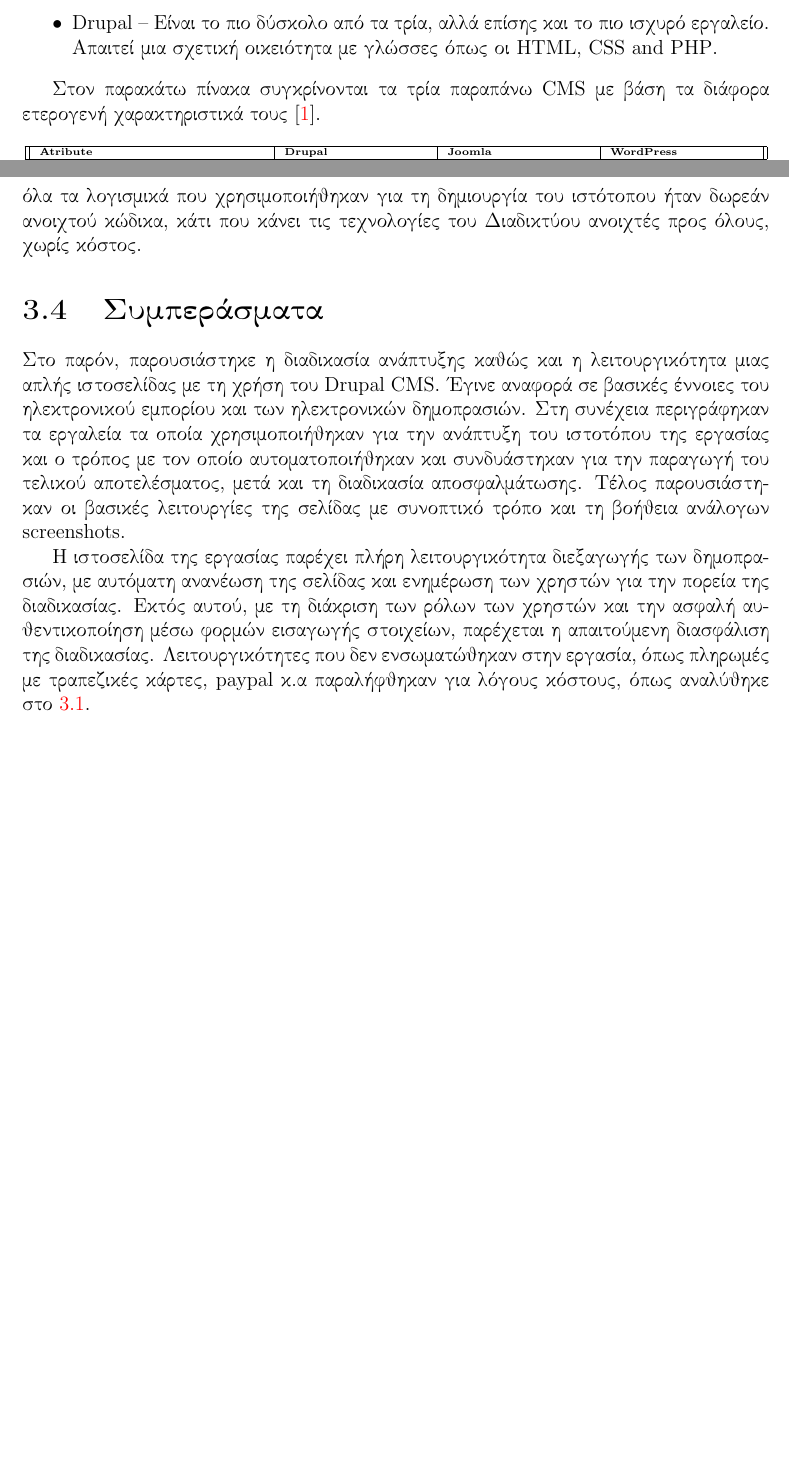
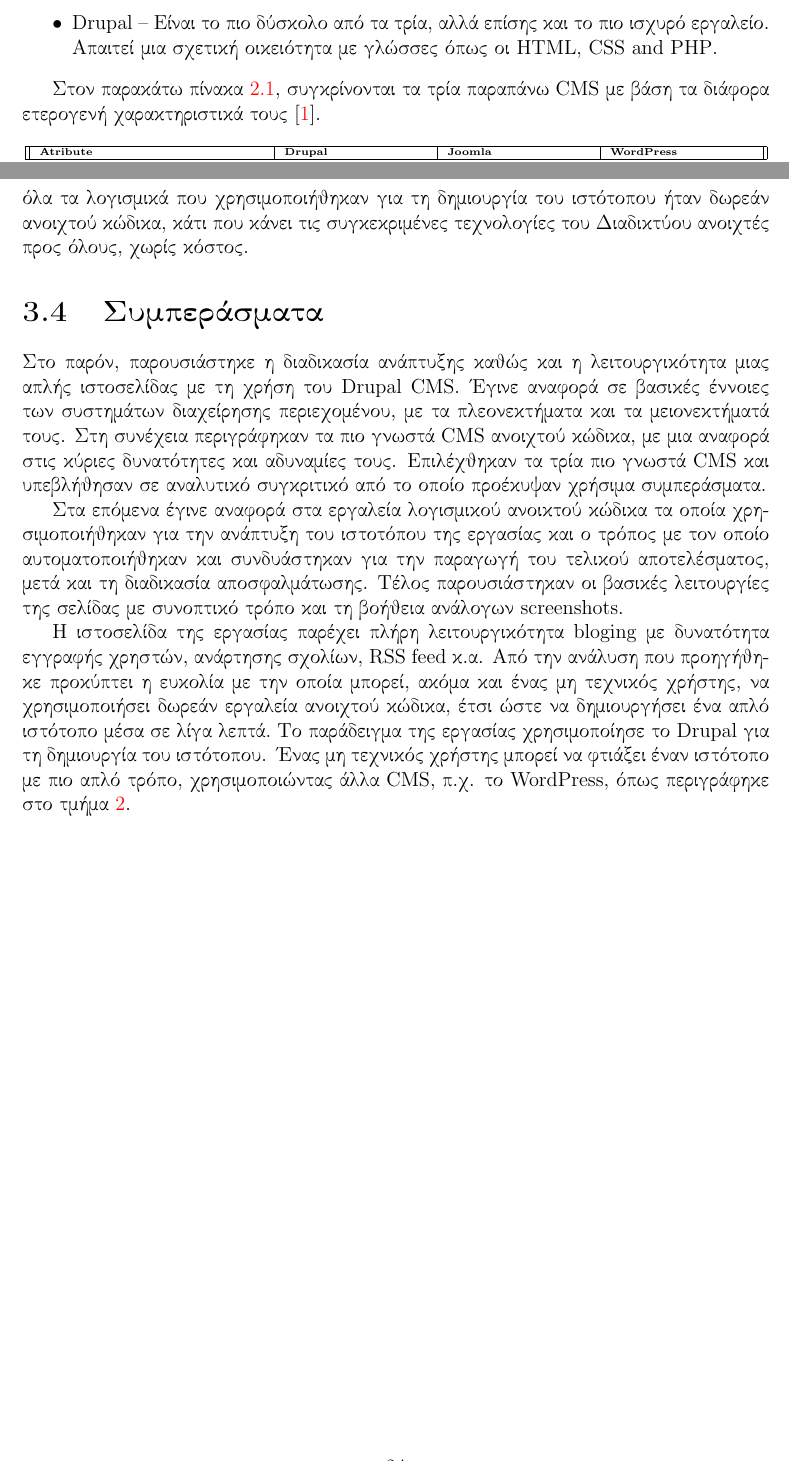
Before and after one commit to dpolitis/gnu-cms, a LaTeX document (gnu-cms.tex): two parts of pages 22 and 30 of 33, joined at a grey line, cut so that both start at the same text, the shorter picture padded with empty space. Compiled offline with pdfLaTeX.

Commit message:
update tex file

```diff
--- a/gnu-cms.tex
+++ b/gnu-cms.tex
@@ -401,7 +401,7 @@
 \item \textlatin{Drupal} – Είναι το πιο δύσκολο από τα τρία, αλλά επίσης και το πιο ισχυρό εργαλείο. Απαιτεί μια σχετική οικειότητα με γλώσσες όπως οι \textlatin{HTML, CSS and PHP}.
 \end{itemize}
 
-Στον παρακάτω πίνακα συγκρίνονται τα τρία παραπάνω \textlatin{CMS} με βάση τα διάφορα ετερογενή χαρακτηριστικά τους~\cite{comparison_tables}.
+Στον παρακάτω πίνακα~\ref{tab01}, συγκρίνονται τα τρία παραπάνω \textlatin{CMS} με βάση τα διάφορα ετερογενή χαρακτηριστικά τους~\cite{comparison_tables}.
 
 \selectlanguage{english}
 \tiny
@@ -689,13 +689,14 @@
 
 Με παρόμοιο τρόπο μπορούμε να προσθέτουμε νέο περιεχόμενο και να ανανεώνουμε συνεχώς τον ιστότοπο.
 
-Αξίζει να σημειωθεί ότι το θέμα που χρησιμοποιήθηκε, παρέχει πλήρη λειτουργικότητα \textlatin{bloging} με δυνατότητα εγγραφής χρηστών, ανάρτησης σχολίων, \textlatin{RSS feed} κ.α. Επίσης όλα τα λογισμικά που χρησιμοποιήθηκαν για τη δημιουργία του ιστότοπου ήταν δωρεάν ανοιχτού κώδικα, κάτι που κάνει τις τεχνολογίες του Διαδικτύου ανοιχτές προς όλους, χωρίς κόστος.
+Αξίζει να σημειωθεί ότι το θέμα που χρησιμοποιήθηκε, παρέχει πλήρη λειτουργικότητα \textlatin{bloging} με δυνατότητα εγγραφής χρηστών, ανάρτησης σχολίων, \textlatin{RSS feed} κ.α. Επίσης όλα τα λογισμικά που χρησιμοποιήθηκαν για τη δημιουργία του ιστότοπου ήταν δωρεάν ανοιχτού κώδικα, κάτι που κάνει τις συγκεκριμένες τεχνολογίες του Διαδικτύου ανοιχτές προς όλους, χωρίς κόστος.
 
 \section{Συμπεράσματα}
-Στο παρόν, παρουσιάστηκε η διαδικασία ανάπτυξης καθώς και η λειτουργικότητα μιας απλής ιστοσελίδας με τη χρήση του \textlatin{Drupal CMS}. Έγινε αναφορά σε βασικές έννοιες του ηλεκτρονικού εμπορίου και των ηλεκτρονικών δημοπρασιών. Στη συνέχεια περιγράφηκαν τα εργαλεία τα οποία χρησιμοποιήθηκαν για την ανάπτυξη του ιστοτόπου της εργασίας και ο τρόπος με τον οποίο αυτοματοποιήθηκαν και συνδυάστηκαν για την παραγωγή του τελικού αποτελέσματος, μετά και τη διαδικασία αποσφαλμάτωσης. Τέλος παρουσιάστηκαν οι βασικές λειτουργίες της σελίδας με συνοπτικό τρόπο και τη βοήθεια ανάλογων \textlatin{screenshots}.
+Στο παρόν, παρουσιάστηκε η διαδικασία ανάπτυξης καθώς και η λειτουργικότητα μιας απλής ιστοσελίδας με τη χρήση του \textlatin{Drupal CMS}. Έγινε αναφορά σε βασικές έννοιες των συστημάτων διαχείρησης περιεχομένου, με τα πλεονεκτήματα και τα μειονεκτήματά τους. Στη συνέχεια περιγράφηκαν τα πιο γνωστά \textlatin{CMS} ανοιχτού κώδικα, με μια αναφορά στις κύριες δυνατότητες και αδυναμίες τους. Επιλέχθηκαν τα τρία πιο γνωστά \textlatin{CMS} και υπεβλήθησαν σε αναλυτικό συγκριτικό από το οποίο προέκυψαν χρήσιμα συμπεράσματα.
 
-Η ιστοσελίδα της εργασίας παρέχει πλήρη λειτουργικότητα διεξαγωγής των δημοπρασιών, με αυτόματη ανανέωση της σελίδας και ενημέρωση των χρηστών για την πορεία της διαδικασίας. Εκτός αυτού, με τη διάκριση των ρόλων των χρηστών και την ασφαλή αυθεντικοποίηση μέσω φορμών εισαγωγής στοιχείων, παρέχεται η απαιτούμενη διασφάλιση της διαδικασίας. Λειτουργικότητες που δεν ενσωματώθηκαν στην εργασία, όπως πληρωμές με τραπεζικές κάρτες, \textlatin{paypal} κ.α παραλήφθηκαν για λόγους κόστους, όπως αναλύθηκε στο~\ref{vagrant}.
+Στα επόμενα έγινε αναφορά στα εργαλεία λογισμικού ανοικτού κώδικα τα οποία χρησιμοποιήθηκαν για την ανάπτυξη του ιστοτόπου της εργασίας και ο τρόπος με τον οποίο αυτοματοποιήθηκαν και συνδυάστηκαν για την παραγωγή του τελικού αποτελέσματος, μετά και τη διαδικασία αποσφαλμάτωσης. Τέλος παρουσιάστηκαν οι βασικές λειτουργίες της σελίδας με συνοπτικό τρόπο και τη βοήθεια ανάλογων \textlatin{screenshots}.
 
+Η ιστοσελίδα της εργασίας παρέχει πλήρη λειτουργικότητα \textlatin{bloging} με δυνατότητα εγγραφής χρηστών, ανάρτησης σχολίων, \textlatin{RSS feed} κ.α. Από την ανάλυση που προηγήθηκε προκύπτει η ευκολία με την οποία μπορεί, ακόμα και ένας μη τεχνικός χρήστης, να χρησιμοποιήσει δωρεάν εργαλεία ανοιχτού κώδικα, έτσι ώστε να δημιουργήσει ένα απλό ιστότοπο μέσα σε λίγα λεπτά. Το παράδειγμα της εργασίας χρησιμοποίησε το \textlatin{Drupal} για τη δημιουργία του ιστότοπου. Ένας μη τεχνικός χρήστης μπορεί να φτιάξει έναν ιστότοπο με πιο απλό τρόπο, χρησιμοποιώντας άλλα \textlatin{CMS}, π.χ. το \textlatin{WordPress}, όπως περιγράφηκε στο τμήμα~\ref{ch2}.
 
 \begin{appendices}
 \chapter{Αρχείο Ρύθμισης Εικονικής Μηχανής \textlatin{Vagrantfile}}\label{AppA}
```
